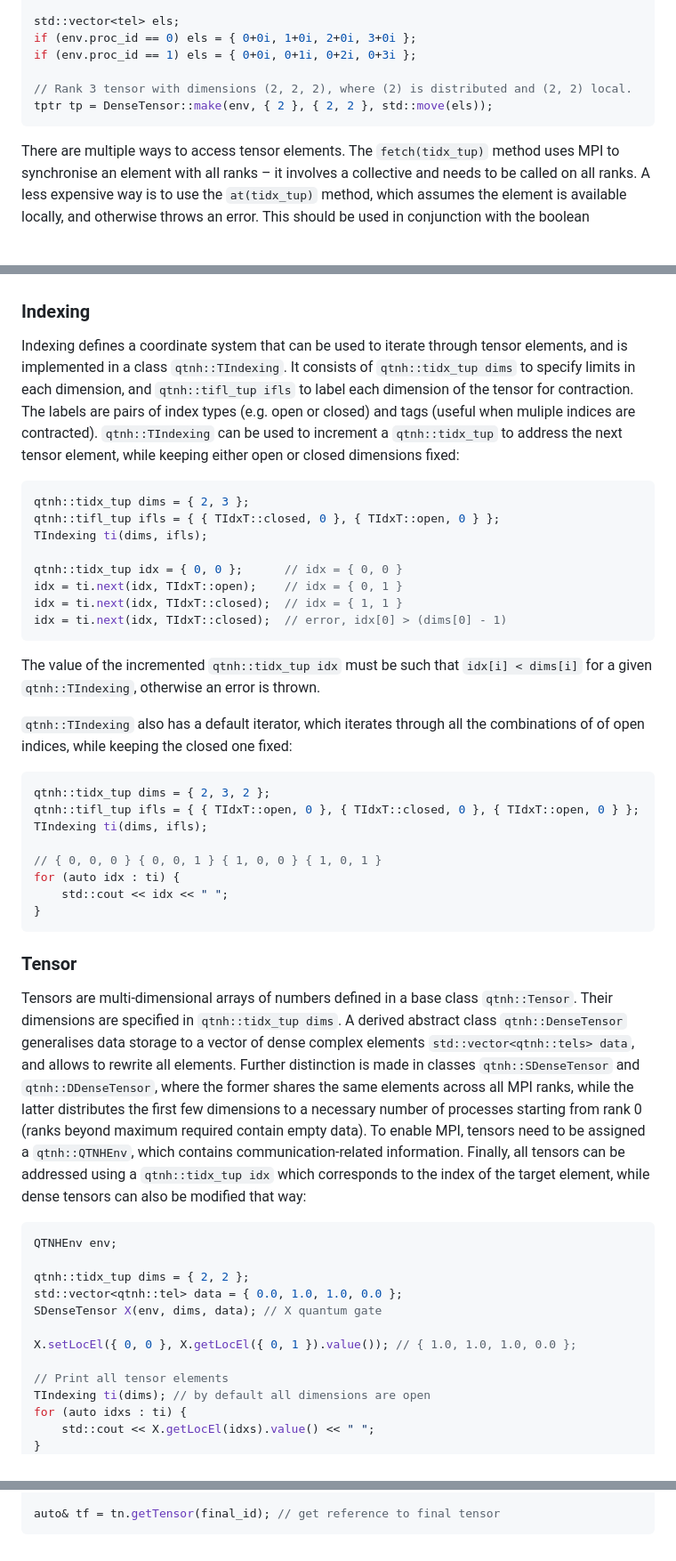
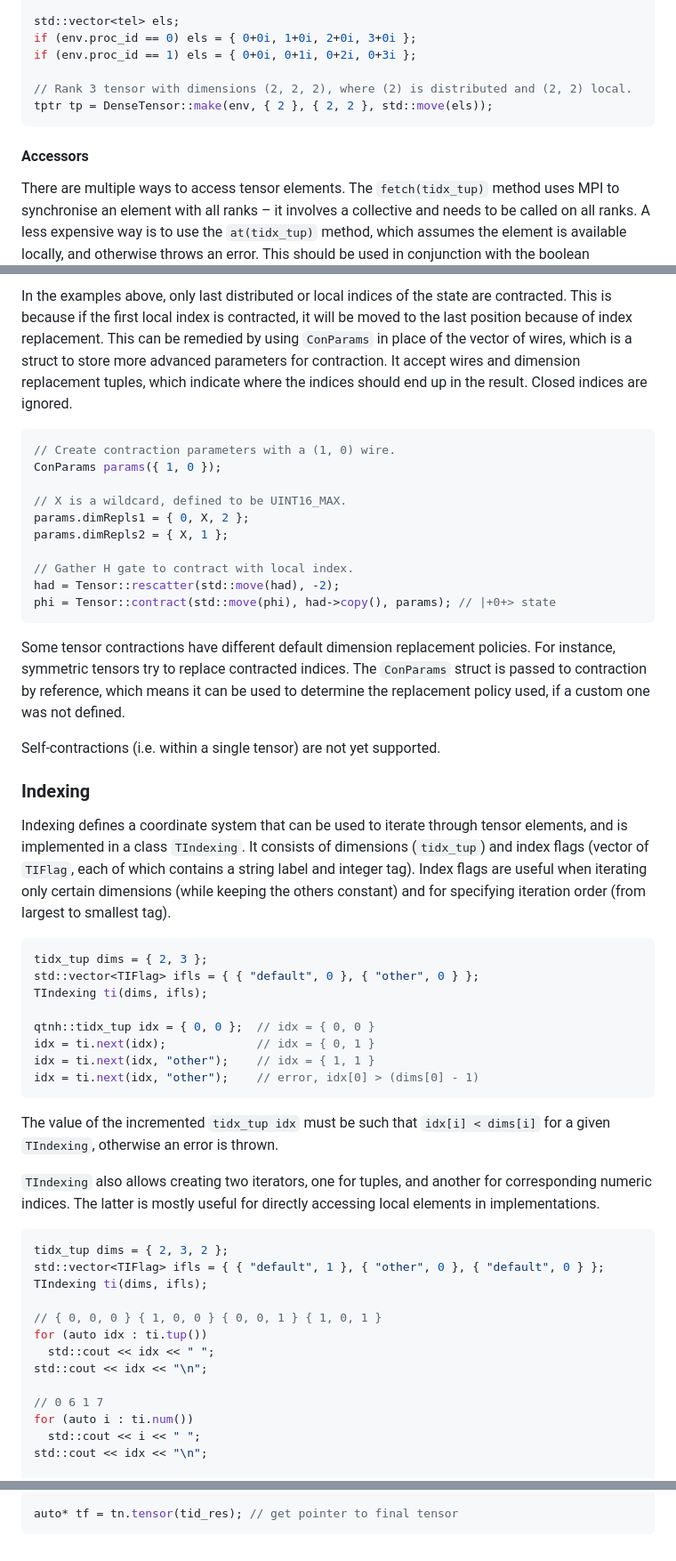
Before and after one commit to jjacobx/qtnh, a Markdown page: README.md, 3 parts joined by grey strips. Shown at 89% size. Drawn GitHub-style; blank space fills up the shorter version.

````diff
--- a/README.md
+++ b/README.md
@@ -73,6 +73,8 @@ if (env.proc_id == 1) els = { 0+0i, 0+1i, 0+2i, 0+3i };
 tptr tp = DenseTensor::make(env, { 2 }, { 2, 2 }, std::move(els));
 ```
 
+#### Accessors
+
 There are multiple ways to access tensor elements. The `fetch(tidx_tup)` method uses MPI to synchronise an element with all ranks – it involves a collective and needs to be called on all ranks. A less expensive way is to use the `at(tidx_tup)` method, which assumes the element is available locally, and otherwise throws an error. This should be used in conjunction with the boolean `has(tidx_tup)` to avoid runtime exceptions. Finally, the square bracket operator can be used on a tensor to directly address the vector with local elements. It is not recommended to use it outside of core implementations.
 
 ```c++
@@ -104,51 +151,54 @@ The library uses two main custom types – `qtnh::tidx` for tensor indices (grou
+In the examples above, only last distributed or local indices of the state are contracted. This is because if the first local index is contracted, it will be moved to the last position because of index replacement. This can be remedied by using `ConParams` in place of the vector of wires, which is a struct to store more advanced parameters for contraction. It accept wires and dimension replacement tuples, which indicate where the indices should end up in the result. Closed indices are ignored.
+
+```c++
+// Create contraction parameters with a (1, 0) wire.
+ConParams params({ 1, 0 });
+
+// X is a wildcard, defined to be UINT16_MAX.
+params.dimRepls1 = { 0, X, 2 };
+params.dimRepls2 = { X, 1 };
+
+// Gather H gate to contract with local index.
+had = Tensor::rescatter(std::move(had), -2);
+phi = Tensor::contract(std::move(phi), had->copy(), params); // |+0+> state
+```
+
+Some tensor contractions have different default dimension replacement policies. For instance, symmetric tensors try to replace contracted indices. The `ConParams` struct is passed to contraction by reference, which means it can be used to determine the replacement policy used, if a custom one was not defined.
+
+Self-contractions (i.e. within a single tensor) are not yet supported.
+
 
 ### Indexing
 
-Indexing defines a coordinate system that can be used to iterate through tensor elements, and is implemented in a class `qtnh::TIndexing`. It consists of `qtnh::tidx_tup dims` to specify limits in each dimension, and `qtnh::tifl_tup ifls` to label each dimension of the tensor for contraction. The labels are pairs of index types (e.g. open or closed) and tags (useful when muliple indices are contracted). `qtnh::TIndexing` can be used to increment a `qtnh::tidx_tup` to address the next tensor element, while keeping either open or closed dimensions fixed:
+Indexing defines a coordinate system that can be used to iterate through tensor elements, and is implemented in a class `TIndexing`. It consists of dimensions (`tidx_tup`) and index flags (vector of `TIFlag`, each of which contains a string label and integer tag). Index flags are useful when iterating only certain dimensions (while keeping the others constant) and for specifying iteration order (from largest to smallest tag).
 
 ```c++
-qtnh::tidx_tup dims = { 2, 3 };
-qtnh::tifl_tup ifls = { { TIdxT::closed, 0 }, { TIdxT::open, 0 } };
+tidx_tup dims = { 2, 3 };
+std::vector<TIFlag> ifls = { { "default", 0 }, { "other", 0 } };
 TIndexing ti(dims, ifls);
 
-qtnh::tidx_tup idx = { 0, 0 };      // idx = { 0, 0 }
-idx = ti.next(idx, TIdxT::open);    // idx = { 0, 1 }
-idx = ti.next(idx, TIdxT::closed);  // idx = { 1, 1 }
-idx = ti.next(idx, TIdxT::closed);  // error, idx[0] > (dims[0] - 1)
+qtnh::tidx_tup idx = { 0, 0 };  // idx = { 0, 0 }
+idx = ti.next(idx);             // idx = { 0, 1 }
+idx = ti.next(idx, "other");    // idx = { 1, 1 }
+idx = ti.next(idx, "other");    // error, idx[0] > (dims[0] - 1)
 ```
 
-The value of the incremented `qtnh::tidx_tup idx` must be such that `idx[i] < dims[i]` for a given `qtnh::TIndexing`, otherwise an error is thrown.
+The value of the incremented `tidx_tup idx` must be such that `idx[i] < dims[i]` for a given `TIndexing`, otherwise an error is thrown.
 
-`qtnh::TIndexing` also has a default iterator, which iterates through all the combinations of of open indices, while keeping the closed one fixed:
+`TIndexing` also allows creating two iterators, one for tuples, and another for corresponding numeric indices. The latter is mostly useful for directly accessing local elements in implementations.
 
 ```c++
-qtnh::tidx_tup dims = { 2, 3, 2 };
-qtnh::tifl_tup ifls = { { TIdxT::open, 0 }, { TIdxT::closed, 0 }, { TIdxT::open, 0 } };
+tidx_tup dims = { 2, 3, 2 };
+std::vector<TIFlag> ifls = { { "default", 1 }, { "other", 0 }, { "default", 0 } };
 TIndexing ti(dims, ifls);
 
-// { 0, 0, 0 } { 0, 0, 1 } { 1, 0, 0 } { 1, 0, 1 }
-for (auto idx : ti) {
-    std::cout << idx << " ";
-}
-```
+// { 0, 0, 0 } { 1, 0, 0 } { 0, 0, 1 } { 1, 0, 1 }
+for (auto idx : ti.tup())
+  std::cout << idx << " ";
+std::cout << idx << "\n";
 
-### Tensor
+// 0 6 1 7
+for (auto i : ti.num())
+  std::cout << i << " ";
+std::cout << idx << "\n";
 
-Tensors are multi-dimensional arrays of numbers defined in a base class `qtnh::Tensor`. Their dimensions are specified in `qtnh::tidx_tup dims`. A derived abstract class `qtnh::DenseTensor` generalises data storage to a vector of dense complex elements `std::vector<qtnh::tels> data`, and allows to rewrite all elements. Further distinction is made in classes `qtnh::SDenseTensor` and `qtnh::DDenseTensor`, where the former shares the same elements across all MPI ranks, while the latter distributes the first few dimensions to a necessary number of processes starting from rank 0 (ranks beyond maximum required contain empty data). To enable MPI, tensors need to be assigned a `qtnh::QTNHEnv`, which contains communication-related information. Finally, all tensors can be addressed using a `qtnh::tidx_tup idx` which corresponds to the index of the target element, while dense tensors can also be modified that way:
-
-```c++
-QTNHEnv env;
-
-qtnh::tidx_tup dims = { 2, 2 };
-std::vector<qtnh::tel> data = { 0.0, 1.0, 1.0, 0.0 };
-SDenseTensor X(env, dims, data); // X quantum gate
-
-X.setLocEl({ 0, 0 }, X.getLocEl({ 0, 1 }).value()); // { 1.0, 1.0, 1.0, 0.0 };
-
-// Print all tensor elements
-TIndexing ti(dims); // by default all dimensions are open
-for (auto idxs : ti) {
-    std::cout << X.getLocEl(idxs).value() << " ";
-}
-```
-
@@ -226,3 +232,3 @@ auto final_id = tn.contractAll(); // contract all bonds
 
-auto& tf = tn.getTensor(final_id); // get reference to final tensor
+auto* tf = tn.tensor(tid_res); // get pointer to final tensor
 ```
````
Also changed, not shown: other parts of README.md (+60 -59 lines).
